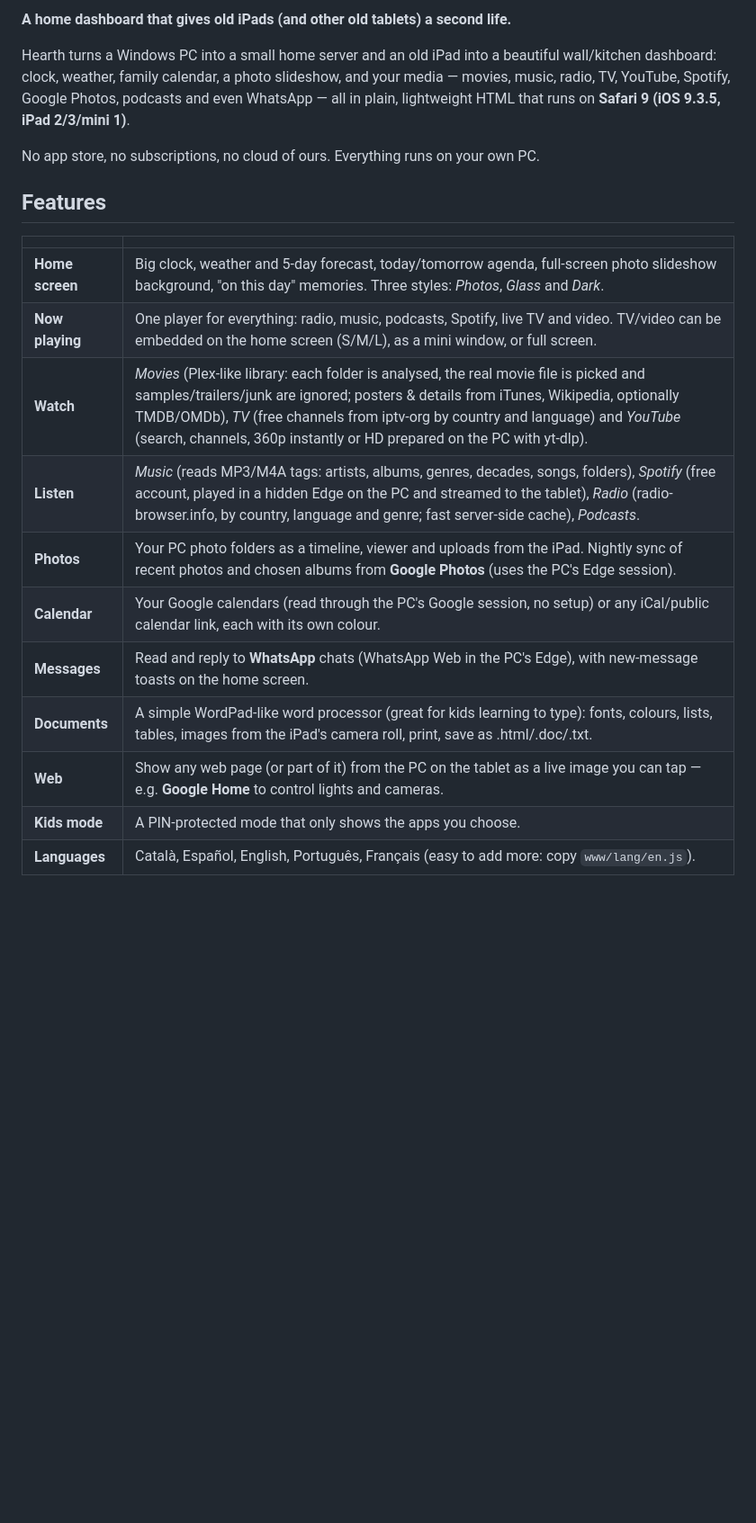
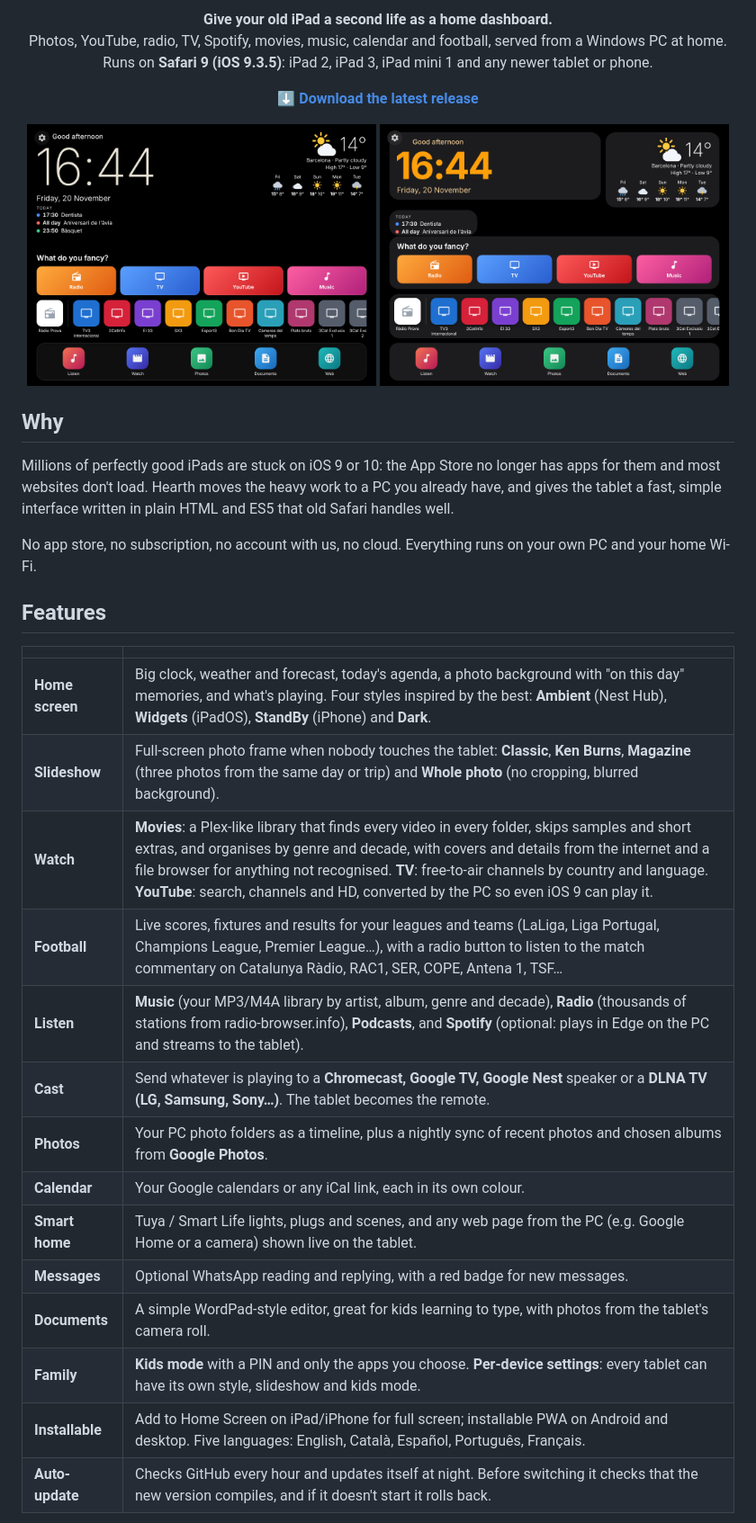
Before and after one commit to sergi-bermudez/Hearth-Dashboard, a Markdown page: README.md, the part around one of its changes. Shown at 90% size. Rendered like a GitHub page; pictures changed too: docs/screens/home-dark.png (added), docs/screens/home-standby.png (added); blank space fills up the shorter version.

```diff
--- a/README.md
+++ b/README.md
@@ -4,22 +4,39 @@
 
-**A home dashboard that gives old iPads (and other old tablets) a second life.**
+<p align="center"><b>Give your old iPad a second life as a home dashboard.</b><br>
+Photos, YouTube, radio, TV, Spotify, movies, music, calendar and football, served from a Windows PC at home.<br>
+Runs on <b>Safari 9 (iOS 9.3.5)</b>: iPad 2, iPad 3, iPad mini 1 and any newer tablet or phone.</p>
 
-Hearth turns a Windows PC into a small home server and an old iPad into a beautiful wall/kitchen dashboard: clock, weather, family calendar, a photo slideshow, and your media — movies, music, radio, TV, YouTube, Spotify, Google Photos, podcasts and even WhatsApp — all in plain, lightweight HTML that runs on **Safari 9 (iOS 9.3.5, iPad 2/3/mini 1)**.
+<p align="center">
+  <a href="https://github.com/sergi-bermudez/Hearth-Dashboard/releases/latest"><b>⬇ Download the latest release</b></a>
+</p>
 
-No app store, no subscriptions, no cloud of ours. Everything runs on your own PC.
+<p align="center">
+  <img src="docs/screens/home-dark.png" width="49%" alt="Home screen, Dark style">
+  <img src="docs/screens/home-standby.png" width="49%" alt="Home screen, StandBy style">
+</p>
+
+## Why
+
+Millions of perfectly good iPads are stuck on iOS 9 or 10: the App Store no longer has apps for them and most websites don't load. Hearth moves the heavy work to a PC you already have, and gives the tablet a fast, simple interface written in plain HTML and ES5 that old Safari handles well.
+
+No app store, no subscription, no account with us, no cloud. Everything runs on your own PC and your home Wi-Fi.
 
 ## Features
 
 | | |
 |---|---|
-| **Home screen** | Big clock, weather and 5-day forecast, today/tomorrow agenda, full-screen photo slideshow background, "on this day" memories. Three styles: *Photos*, *Glass* and *Dark*. |
-| **Now playing** | One player for everything: radio, music, podcasts, Spotify, live TV and video. TV/video can be embedded on the home screen (S/M/L), as a mini window, or full screen. |
-| **Watch** | *Movies* (Plex-like library: each folder is analysed, the real movie file is picked and samples/trailers/junk are ignored; posters & details from iTunes, Wikipedia, optionally TMDB/OMDb), *TV* (free channels from iptv-org by country and language) and *YouTube* (search, channels, 360p instantly or HD prepared on the PC with yt-dlp). |
-| **Listen** | *Music* (reads MP3/M4A tags: artists, albums, genres, decades, songs, folders), *Spotify* (free account, played in a hidden Edge on the PC and streamed to the tablet), *Radio* (radio-browser.info, by country, language and genre; fast server-side cache), *Podcasts*. |
-| **Photos** | Your PC photo folders as a timeline, viewer and uploads from the iPad. Nightly sync of recent photos and chosen albums from **Google Photos** (uses the PC's Edge session). |
-| **Calendar** | Your Google calendars (read through the PC's Google session, no setup) or any iCal/public calendar link, each with its own colour. |
-| **Messages** | Read and reply to **WhatsApp** chats (WhatsApp Web in the PC's Edge), with new-message toasts on the home screen. |
-| **Documents** | A simple WordPad-like word processor (great for kids learning to type): fonts, colours, lists, tables, images from the iPad's camera roll, print, save as .html/.doc/.txt. |
-| **Web** | Show any web page (or part of it) from the PC on the tablet as a live image you can tap — e.g. **Google Home** to control lights and cameras. |
-| **Kids mode** | A PIN-protected mode that only shows the apps you choose. |
-| **Languages** | Català, Español, English, Português, Français (easy to add more: copy `www/lang/en.js`). |
+| **Home screen** | Big clock, weather and forecast, today's agenda, a photo background with "on this day" memories, and what's playing. Four styles inspired by the best: **Ambient** (Nest Hub), **Widgets** (iPadOS), **StandBy** (iPhone) and **Dark**. |
+| **Slideshow** | Full-screen photo frame when nobody touches the tablet: **Classic**, **Ken Burns**, **Magazine** (three photos from the same day or trip) and **Whole photo** (no cropping, blurred background). |
+| **Watch** | **Movies**: a Plex-like library that finds every video in every folder, skips samples and short extras, and organises by genre and decade, with covers and details from the internet and a file browser for anything not recognised. **TV**: free-to-air channels by country and language. **YouTube**: search, channels and HD, converted by the PC so even iOS 9 can play it. |
+| **Football** | Live scores, fixtures and results for your leagues and teams (LaLiga, Liga Portugal, Champions League, Premier League…), with a radio button to listen to the match commentary on Catalunya Ràdio, RAC1, SER, COPE, Antena 1, TSF… |
+| **Listen** | **Music** (your MP3/M4A library by artist, album, genre and decade), **Radio** (thousands of stations from radio-browser.info), **Podcasts**, and **Spotify** (optional: plays in Edge on the PC and streams to the tablet). |
+| **Cast** | Send whatever is playing to a **Chromecast, Google TV, Google Nest** speaker or a **DLNA TV (LG, Samsung, Sony…)**. The tablet becomes the remote. |
+| **Photos** | Your PC photo folders as a timeline, plus a nightly sync of recent photos and chosen albums from **Google Photos**. |
+| **Calendar** | Your Google calendars or any iCal link, each in its own colour. |
+| **Smart home** | Tuya / Smart Life lights, plugs and scenes, and any web page from the PC (e.g. Google Home or a camera) shown live on the tablet. |
+| **Messages** | Optional WhatsApp reading and replying, with a red badge for new messages. |
+| **Documents** | A simple WordPad-style editor, great for kids learning to type, with photos from the tablet's camera roll. |
+| **Family** | **Kids mode** with a PIN and only the apps you choose. **Per-device settings**: every tablet can have its own style, slideshow and kids mode. |
+| **Installable** | Add to Home Screen on iPad/iPhone for full screen; installable PWA on Android and desktop. Five languages: English, Català, Español, Português, Français. |
+| **Auto-update** | Checks GitHub every hour and updates itself at night. Before switching it checks that the new version compiles, and if it doesn't start it rolls back. |
+
```
Also changed, not shown: other parts of README.md (+31 -17 lines), docs/screens/cast.png (added), docs/screens/football.png (added), docs/screens/settings.png (added).
